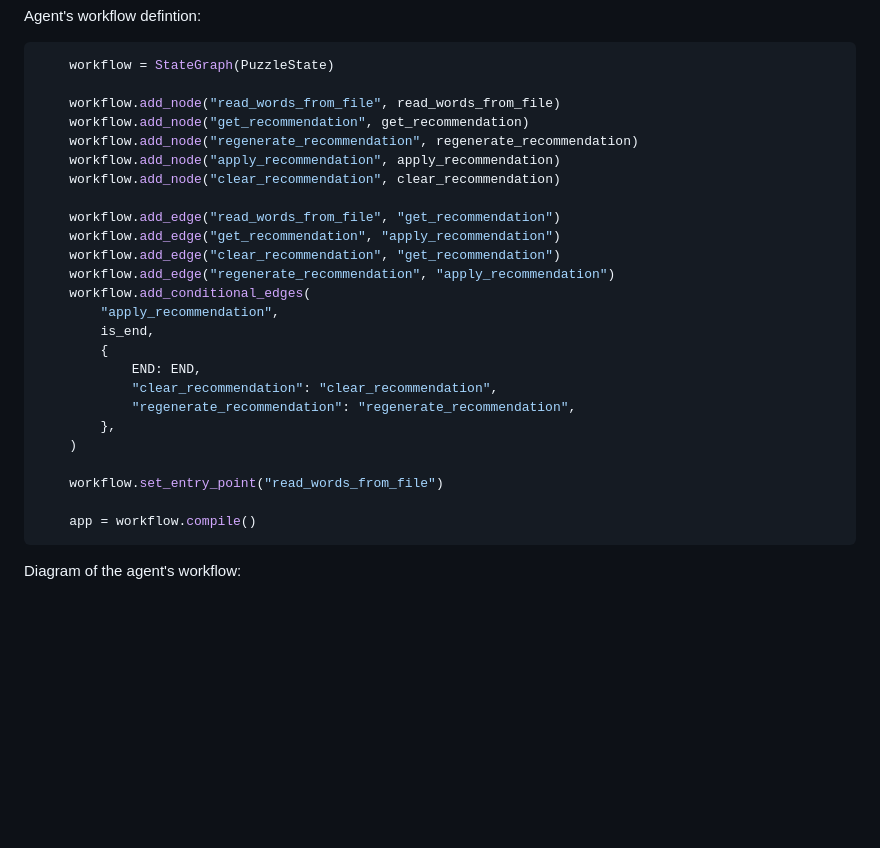
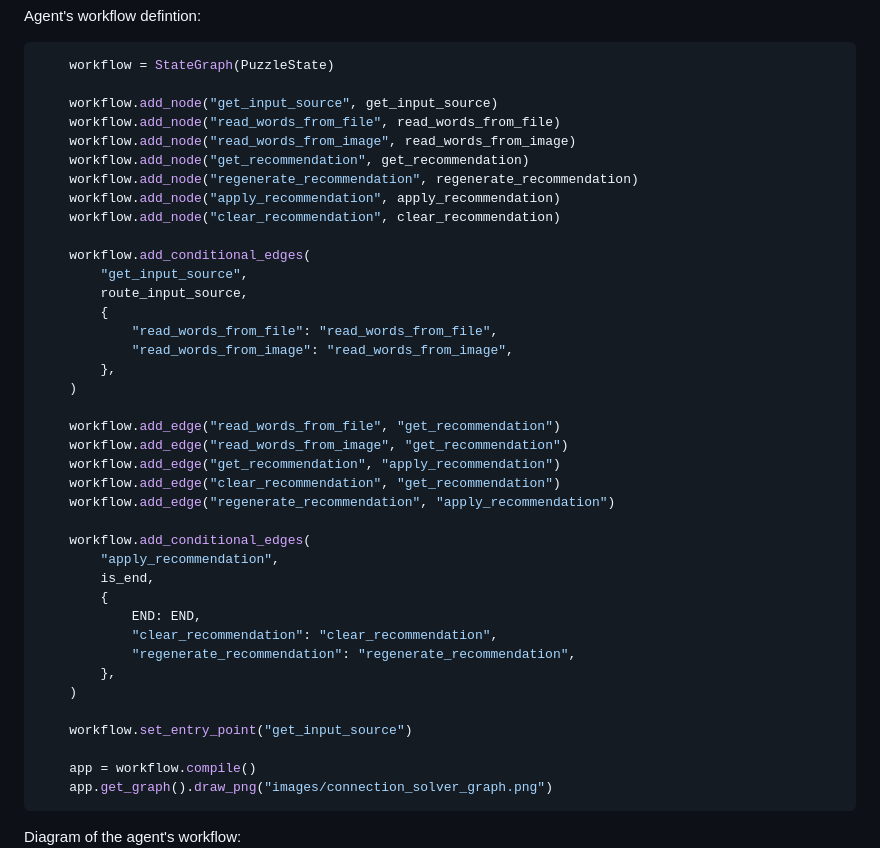
Before and after one commit to jimthompson5802/connection_solver, a Markdown page: README.md, the part around the change. GitHub-like rendering; blank space fills up the shorter version.

Commit message:
updated doc with revised workflow graph

````diff
--- a/README.md
+++ b/README.md
@@ -33,16 +33,29 @@ Agent's workflow defintion:
 ```python
     workflow = StateGraph(PuzzleState)
 
+    workflow.add_node("get_input_source", get_input_source)
     workflow.add_node("read_words_from_file", read_words_from_file)
+    workflow.add_node("read_words_from_image", read_words_from_image)
     workflow.add_node("get_recommendation", get_recommendation)
     workflow.add_node("regenerate_recommendation", regenerate_recommendation)
     workflow.add_node("apply_recommendation", apply_recommendation)
     workflow.add_node("clear_recommendation", clear_recommendation)
 
+    workflow.add_conditional_edges(
+        "get_input_source",
+        route_input_source,
+        {
+            "read_words_from_file": "read_words_from_file",
+            "read_words_from_image": "read_words_from_image",
+        },
+    )
+
     workflow.add_edge("read_words_from_file", "get_recommendation")
+    workflow.add_edge("read_words_from_image", "get_recommendation")
     workflow.add_edge("get_recommendation", "apply_recommendation")
     workflow.add_edge("clear_recommendation", "get_recommendation")
     workflow.add_edge("regenerate_recommendation", "apply_recommendation")
+
     workflow.add_conditional_edges(
         "apply_recommendation",
         is_end,
@@ -53,9 +66,10 @@ Agent's workflow defintion:
         },
     )
 
-    workflow.set_entry_point("read_words_from_file")
+    workflow.set_entry_point("get_input_source")
 
     app = workflow.compile()
+    app.get_graph().draw_png("images/connection_solver_graph.png")
 ```
 
 Diagram of the agent's workflow:
````
